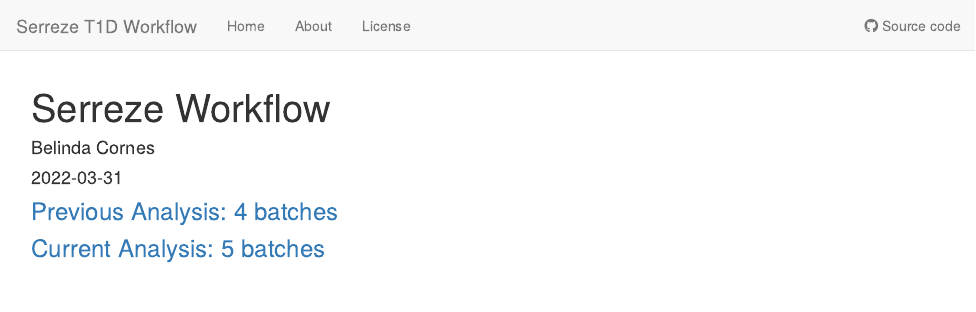
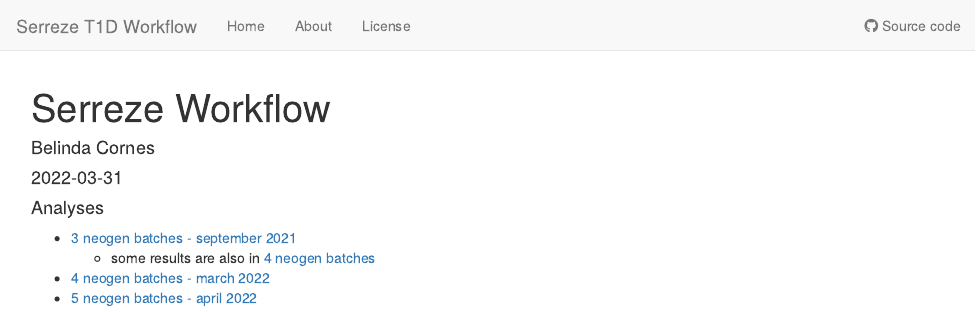
Before and after one commit to TheJacksonLaboratory/Serreze-T1D_Workflow, an R Markdown document (analysis/index.Rmd): the page in a window 1100 px wide, from its top. Rendered offline with R 4.5, knitr and Pandoc, with nearby package versions; drawn as R Markdown's standard HTML page in place of the format the file asks for.

Commit message:
Start workflowr project.

````diff
--- a/analysis/index.Rmd
+++ b/analysis/index.Rmd
@@ -36,5 +36,8 @@ options(stringsAsFactors = FALSE)
 ```
 
 
-### [Previous Analysis: 4 batches](index_4.batches.html)
-### [Current Analysis: 5 batches](index_5.batches.html)
+#### Analyses
+* [3 neogen batches - september 2021](index_3.batches.html)
+  + some results are also in [4 neogen batches](index_4.batches.html)
+* [4 neogen batches - march 2022](index_4.batches.html)
+* [5 neogen batches - april 2022](index_5.batches.html)
````
